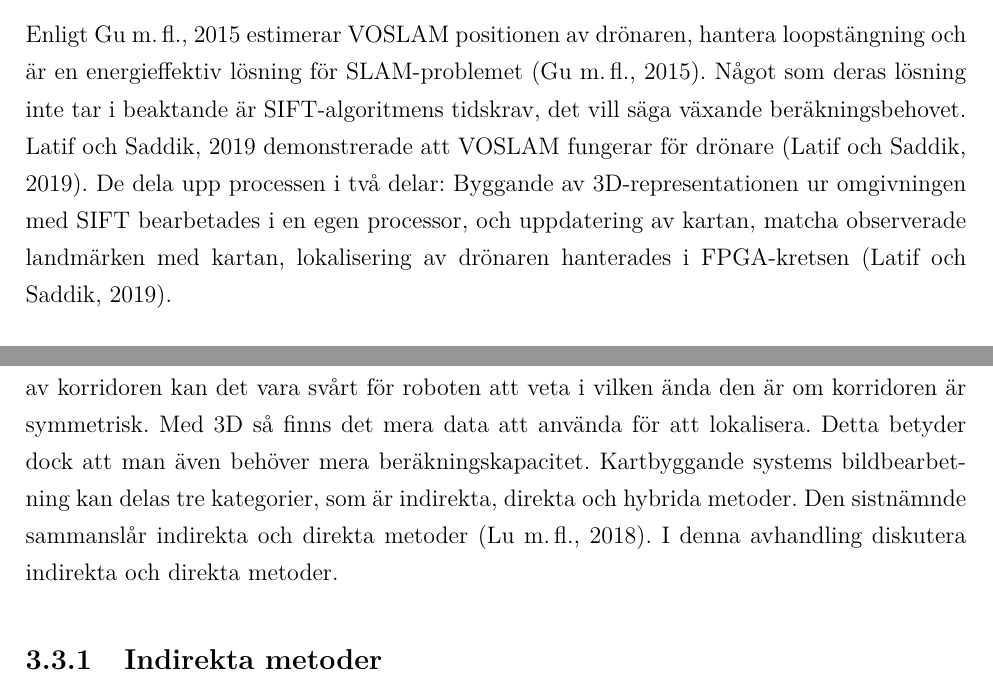
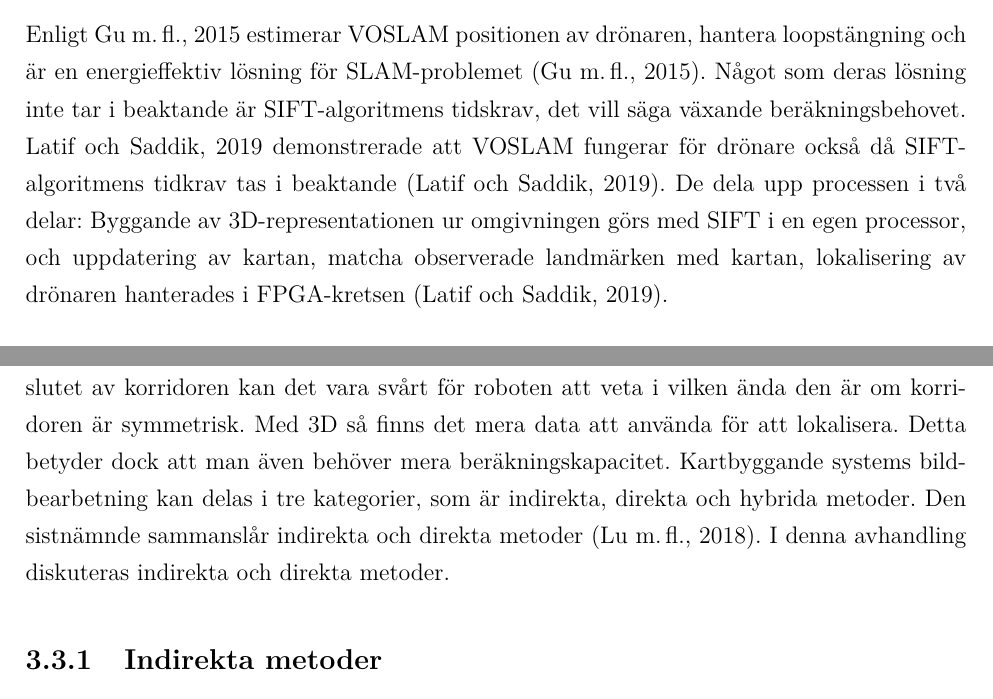
Before and after one commit to sebazai/bachelor-thesis, a LaTeX thesis (Sergelius_Sebastian_avhandling.tex, which reads bsc_swedish_contents.tex): two parts of pages 18 and 20 of 24, joined at a grey line, cut so that both start at the same text. Compiled offline with pdfLaTeX.

Commit message:
Minor bugs

```diff
--- a/bsc_swedish_contents.tex
+++ b/bsc_swedish_contents.tex
@@ -160,7 +160,7 @@ För att drönaren har begränsad batterikapacitet och bärkraft har \cite{vosla
 
 VOSLAM-lösningen fungerar så att den extraherar landmärken från bilder med bildbearbetningsalgoritmen SIFT \citep{voslam}. Med hjälp av att beräkna binokulära skillnaden från bilder för att uppskatta djup, som diskuterades i kapitel~\ref{kartlaggning}, konstruerar de en 3D-representation av dessa landmärken. Med FPGA-kretsen beräknas vektorvinklarna för varje landmärke. Då roboten navigerar kan de matcha observerade landmärken med de som de har i kartan för att lokalisera drönaren.
 
-Enligt \cite{voslam} estimerar VOSLAM positionen av drönaren, hantera loopstängning och är en energieffektiv lösning för SLAM-problemet \citep{voslam}. Något som deras lösning inte tar i beaktande är SIFT-algoritmens tidskrav, det vill säga växande beräkningsbehovet. \cite{voslamlatif} demonstrerade att VOSLAM fungerar för drönare \citep{voslamlatif}. De dela upp processen i två delar: Byggande av 3D-representationen ur omgivningen med SIFT bearbetades i en egen processor, och uppdatering av kartan, matcha observerade landmärken med kartan, lokalisering av drönaren hanterades i FPGA-kretsen \citep{voslamlatif}.
+Enligt \cite{voslam} estimerar VOSLAM positionen av drönaren, hantera loopstängning och är en energieffektiv lösning för SLAM-problemet \citep{voslam}. Något som deras lösning inte tar i beaktande är SIFT-algoritmens tidskrav, det vill säga växande beräkningsbehovet. \cite{voslamlatif} demonstrerade att VOSLAM fungerar för drönare också då SIFT-algoritmens tidkrav tas i beaktande \citep{voslamlatif}. De dela upp processen i två delar: Byggande av 3D-representationen ur omgivningen görs med SIFT i en egen processor, och uppdatering av kartan, matcha observerade landmärken med kartan, lokalisering av drönaren hanterades i FPGA-kretsen \citep{voslamlatif}.
 
 \section{Kartbaserade system}
 
@@ -187,7 +187,7 @@ I lokal lokalisering där roboten har en vetskap om sin position i början av na
 
 \section{Kartbyggande system}
 
-Kartbyggande system används då det är svårt att navigera med en existerande karta om omgivningen eller om kartan inte finns. Exempel av sådana områden är till exempel katastrofområden \citep{geospatial}. Fördelar med att bygga en karta i 3D och använda denna för lokalisering är att det uppkommer mindre missvisningar då roboten lokaliserar sig själv för det finns mera detalj. I 2D-kartor då en robot navigerar i en korridor och kommer till slutet av korridoren kan det vara svårt för roboten att veta i vilken ända den är om korridoren är symmetrisk. Med 3D så finns det mera data att använda för att lokalisera. Detta betyder dock att man även behöver mera beräkningskapacitet. Kartbyggande systems bildbearbetning kan delas tre kategorier, som är indirekta, direkta och hybrida metoder. Den sistnämnde sammanslår indirekta och direkta metoder \citep{geospatial}. I denna avhandling diskutera indirekta och direkta metoder.
+Kartbyggande system används då det är svårt att navigera med en existerande karta om omgivningen eller om kartan inte finns. Exempel av sådana områden är till exempel katastrofområden \citep{geospatial}. Fördelar med att bygga en karta i 3D och använda denna för lokalisering är att det uppkommer mindre missvisningar då roboten lokaliserar sig själv för det finns mera detalj. I 2D-kartor då en robot navigerar i en korridor och kommer till slutet av korridoren kan det vara svårt för roboten att veta i vilken ända den är om korridoren är symmetrisk. Med 3D så finns det mera data att använda för att lokalisera. Detta betyder dock att man även behöver mera beräkningskapacitet. Kartbyggande systems bildbearbetning kan delas i tre kategorier, som är indirekta, direkta och hybrida metoder. Den sistnämnde sammanslår indirekta och direkta metoder \citep{geospatial}. I denna avhandling diskuteras indirekta och direkta metoder.
 
 \subsection{Indirekta metoder}
 
```
Also changed, not shown: Sergelius_Sebastian_avhandling.pdf.
